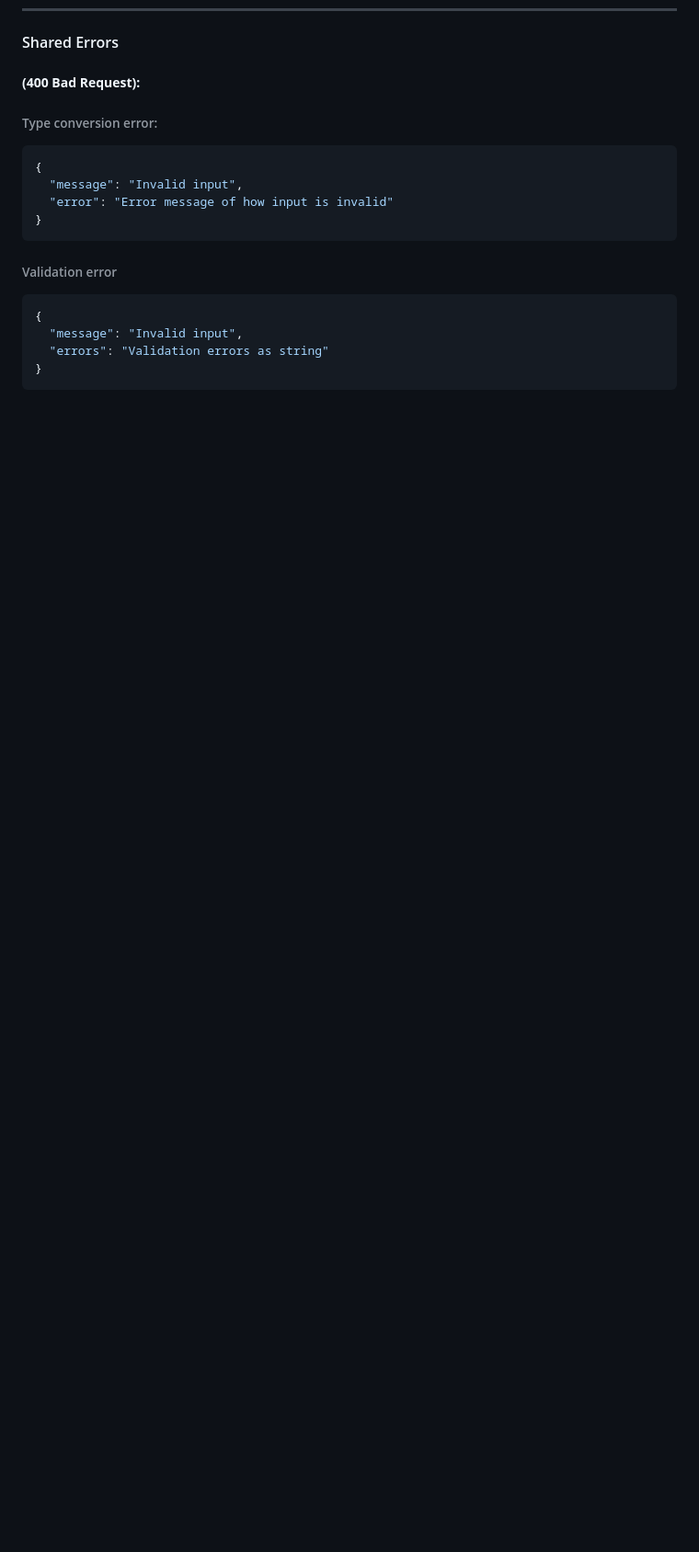
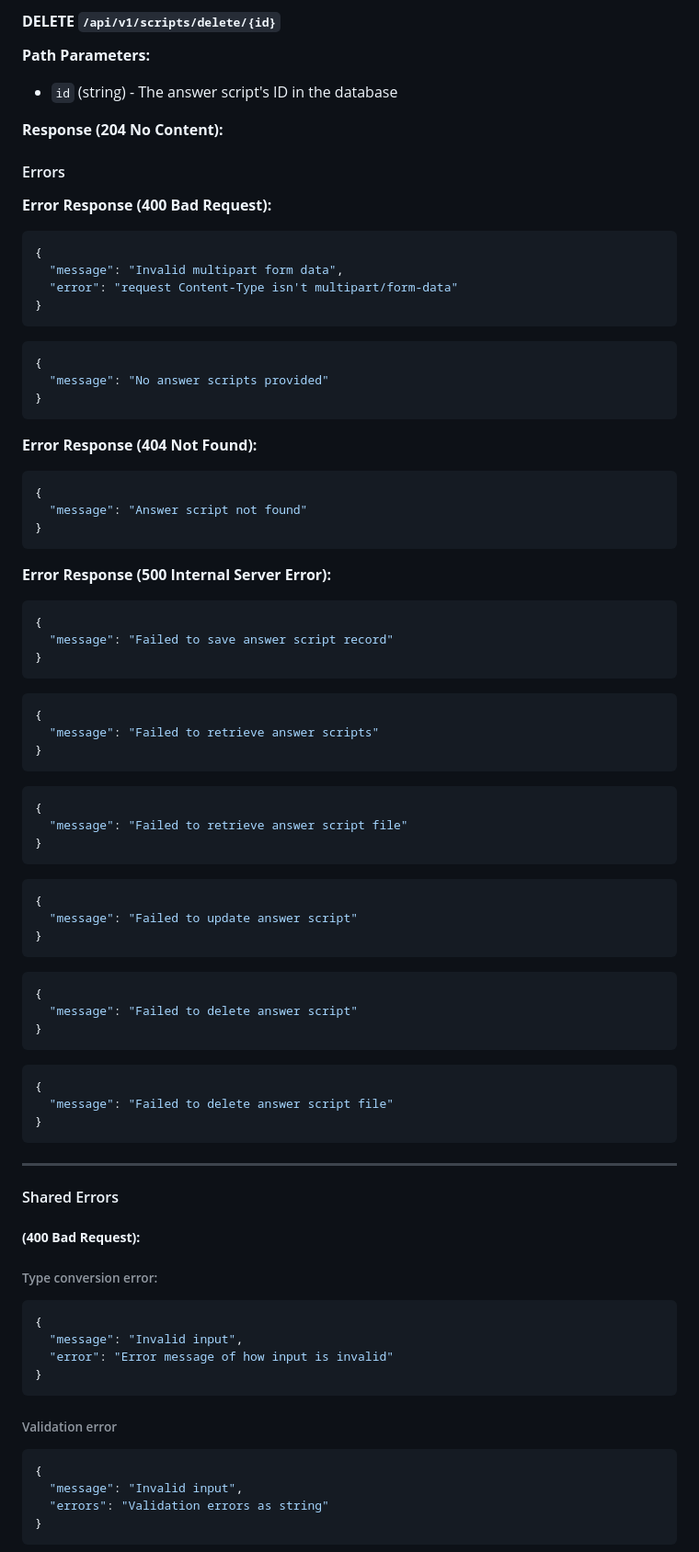
Before and after one commit to ElectroniGo/smartik, a Markdown page: services/api/README.md, the part around one of its changes. Shown at 92% size. Rendered like a GitHub page; blank space fills up the shorter version.

````diff
--- a/services/api/README.md
+++ b/services/api/README.md
@@ -419,3 +591,73 @@ http://localhost:1323/api/v1
+#### **DELETE `/api/v1/scripts/delete/{id}`**
+
+**Path Parameters:**
+- `id` (string) - The answer script's ID in the database
+
+**Response (204 No Content):**
+
+#### Errors
+
+**Error Response (400 Bad Request):**
+```json
+{
+  "message": "Invalid multipart form data",
+  "error": "request Content-Type isn't multipart/form-data"
+}
+```
+
+```json
+{
+  "message": "No answer scripts provided"
+}
+```
+
+**Error Response (404 Not Found):**
+```json
+{
+  "message": "Answer script not found"
+}
+```
+
+**Error Response (500 Internal Server Error):**
+```json
+{
+  "message": "Failed to save answer script record"
+}
+```
+
+```json
+{
+  "message": "Failed to retrieve answer scripts"
+}
+```
+
+```json
+{
+  "message": "Failed to retrieve answer script file"
+}
+```
+
+```json
+{
+  "message": "Failed to update answer script"
+}
+```
+
+```json
+{
+  "message": "Failed to delete answer script"
+}
+```
+
+```json
+{
+  "message": "Failed to delete answer script file"
+}
+```
+
+
+---
+
 #### Shared Errors
 
 ##### **(400 Bad Request):**
````
Also changed, not shown: other parts of services/api/README.md (+173 -1 lines).
